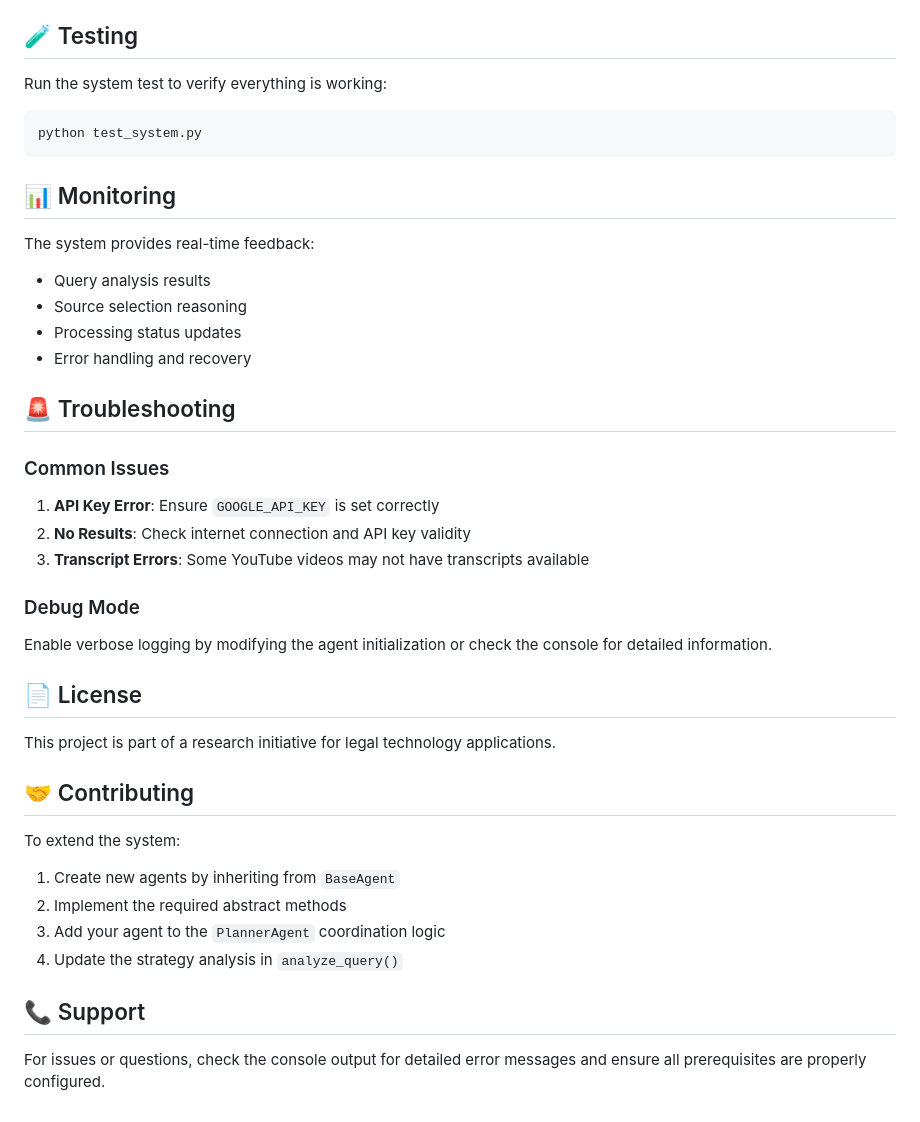
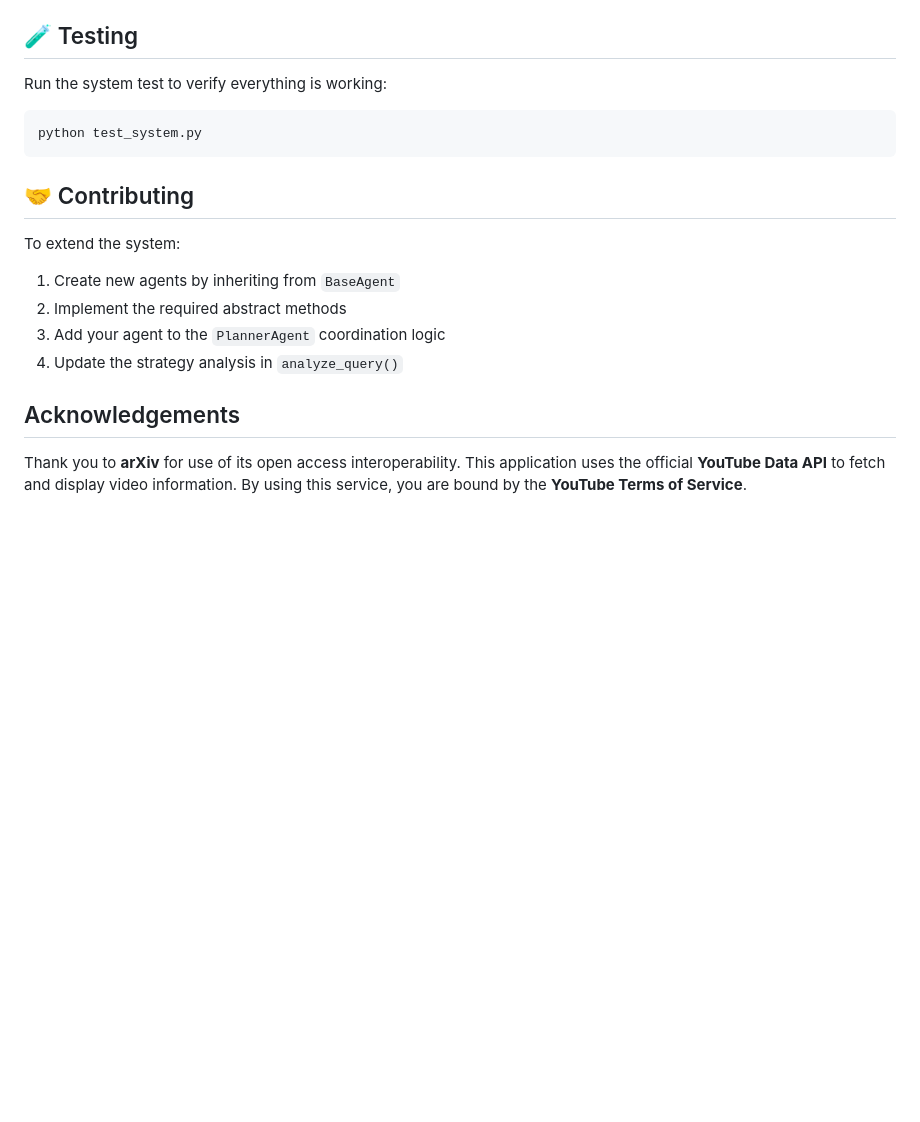
Before and after one commit to rajathul/deep-search-and-research-agent, a Markdown page: README.md, the part around the change. GitHub-like rendering; blank space fills up the shorter version.

````diff
--- a/README.md
+++ b/README.md
@@ -145,30 +145,6 @@ Run the system test to verify everything is working:
 python test_system.py
 ```
 
-## 📊 Monitoring
-
-The system provides real-time feedback:
-- Query analysis results
-- Source selection reasoning
-- Processing status updates
-- Error handling and recovery
-
-## 🚨 Troubleshooting
-
-### Common Issues
-
-1. **API Key Error**: Ensure `GOOGLE_API_KEY` is set correctly
-2. **No Results**: Check internet connection and API key validity
-3. **Transcript Errors**: Some YouTube videos may not have transcripts available
-
-### Debug Mode
-
-Enable verbose logging by modifying the agent initialization or check the console for detailed information.
-
-## 📄 License
-
-This project is part of a research initiative for legal technology applications.
-
 ## 🤝 Contributing
 
 To extend the system:
@@ -178,6 +154,6 @@ To extend the system:
 3. Add your agent to the `PlannerAgent` coordination logic
 4. Update the strategy analysis in `analyze_query()`
 
-## 📞 Support
-
-For issues or questions, check the console output for detailed error messages and ensure all prerequisites are properly configured.
+## Acknowledgements
+Thank you to **arXiv** for use of its open access interoperability.
+This application uses the official **YouTube Data API** to fetch and display video information. By using this service, you are bound by the **YouTube Terms of Service**.
````
